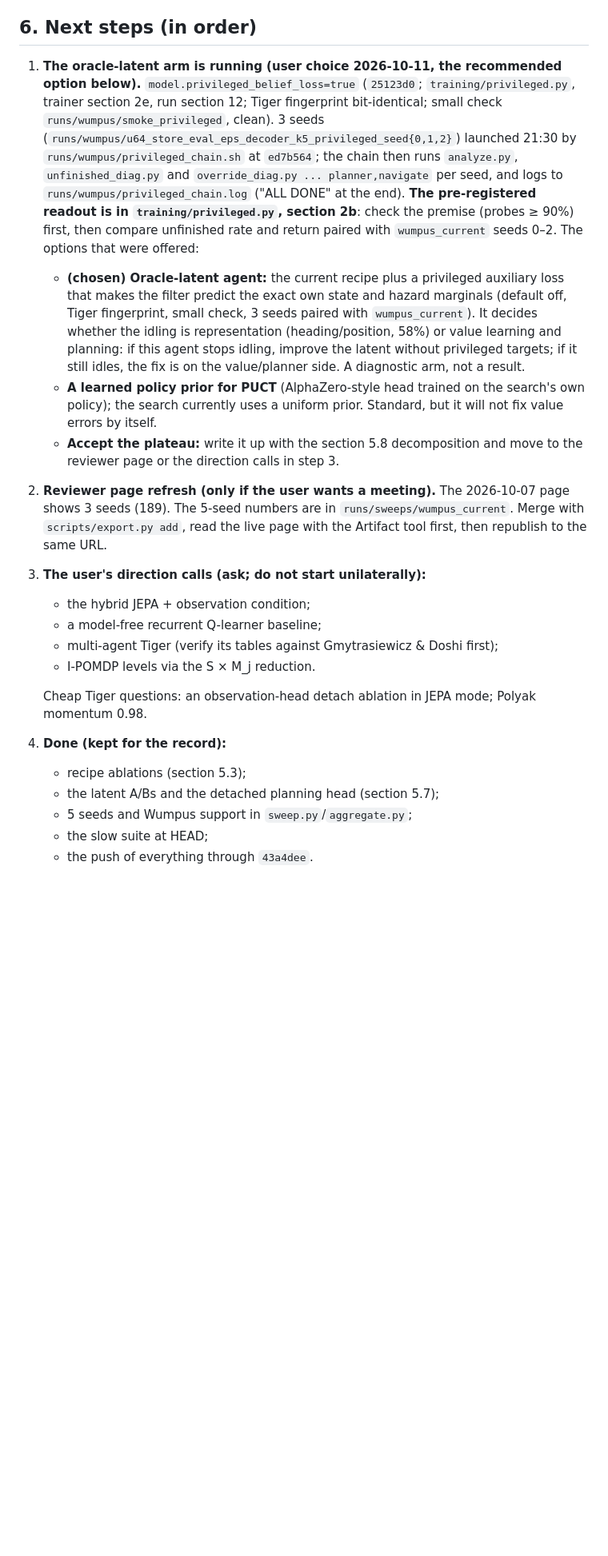
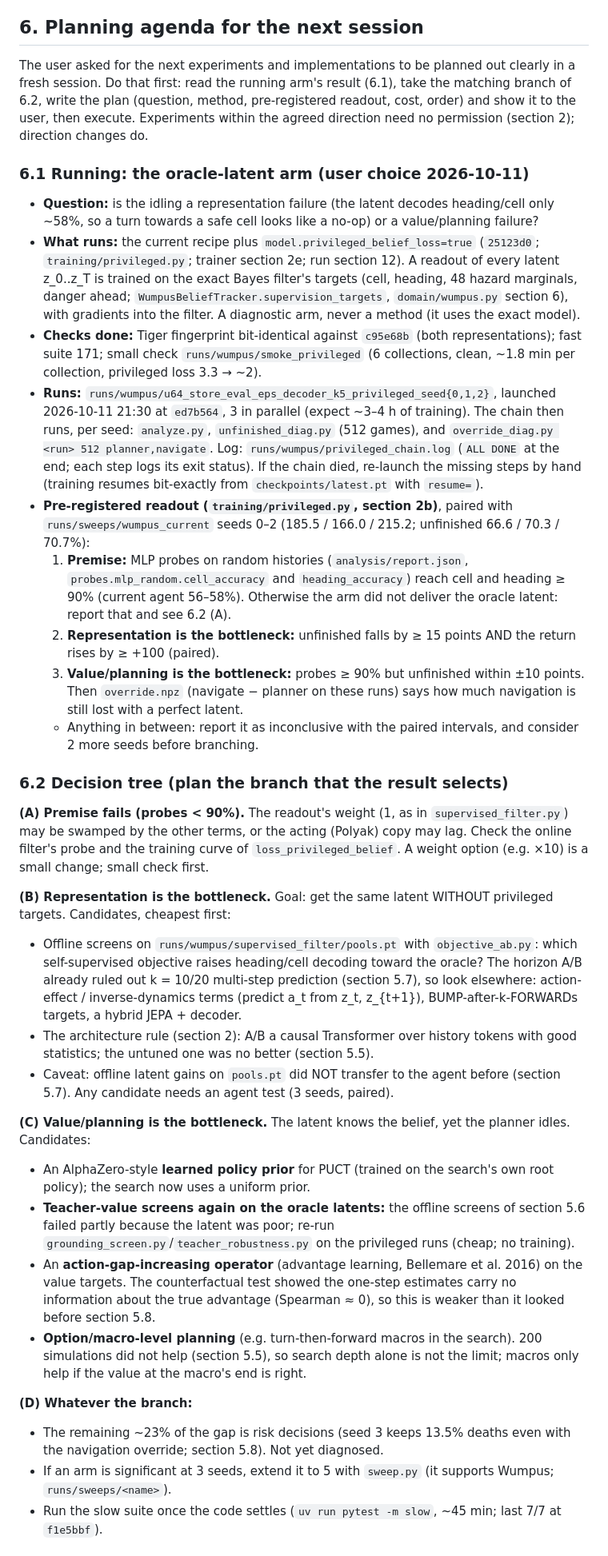
Before and after one commit to huytruong1810/jepa_ipomdp, a Markdown page: HANDOFF.md, the part around one of its changes. Shown at 80% size. Drawn GitHub-style; blank space fills up the shorter version.

Commit message:
docs(handoff): rewrite for a fresh planning session; push-after-every-implementation rule
Co-Authored-By: Claude Opus 5.5 <noreply@anthropic.com>

```diff
--- a/HANDOFF.md
+++ b/HANDOFF.md
@@ -383,23 +386,39 @@ A correction to the earlier write-up: a single realised return is **not** ≤ V*
 - **Idling and navigation explain about 77% of the 391-point gap to the heuristic.** The rest is risk decisions: seed 3 keeps 13.5% deaths under `navigate`.
 - **Three quarters of the prize is short-range:** turn towards an adjacent safe cell, then step in (navigate − near = +76 ± 55). FORWARD alone gains nothing, so the failure is the setting-up turn, a 2–3-step credit problem. The latent decodes heading only 58% of the time on random histories (section 5.4), which may be why turns look like no-ops to the value; this is untested.
 
-## 6. Next steps (in order)
+## 6. Planning agenda for the next session
 
-1. **The oracle-latent arm is running (user choice 2026-10-11, the recommended option below).** `model.privileged_belief_loss=true` (`25123d0`; `training/privileged.py`, trainer section 2e, run section 12; Tiger fingerprint bit-identical; small check `runs/wumpus/smoke_privileged`, clean). 3 seeds (`runs/wumpus/u64_store_eval_eps_decoder_k5_privileged_seed{0,1,2}`) launched 21:30 by `runs/wumpus/privileged_chain.sh` at `ed7b564`; the chain then runs `analyze.py`, `unfinished_diag.py` and `override_diag.py ... planner,navigate` per seed, and logs to `runs/wumpus/privileged_chain.log` ("ALL DONE" at the end). **The pre-registered readout is in `training/privileged.py`, section 2b**: check the premise (probes ≥ 90%) first, then compare unfinished rate and return paired with `wumpus_current` seeds 0–2. The options that were offered:
-   - **(chosen) Oracle-latent agent:** the current recipe plus a privileged auxiliary loss that makes the filter predict the exact own state and hazard marginals (default off, Tiger fingerprint, small check, 3 seeds paired with `wumpus_current`). It decides whether the idling is representation (heading/position, 58%) or value learning and planning: if this agent stops idling, improve the latent without privileged targets; if it still idles, the fix is on the value/planner side. A diagnostic arm, not a result.
-   - **A learned policy prior for PUCT** (AlphaZero-style head trained on the search's own policy); the search currently uses a uniform prior. Standard, but it will not fix value errors by itself.
-   - **Accept the plateau:** write it up with the section 5.8 decomposition and move to the reviewer page or the direction calls in step 3.
-2. **Reviewer page refresh (only if the user wants a meeting).** The 2026-10-07 page shows 3 seeds (189). The 5-seed numbers are in `runs/sweeps/wumpus_current`. Merge with `scripts/export.py add`, read the live page with the Artifact tool first, then republish to the same URL.
-3. **The user's direction calls (ask; do not start unilaterally):**
-   - the hybrid JEPA + observation condition;
-   - a model-free recurrent Q-learner baseline;
-   - multi-agent Tiger (verify its tables against Gmytrasiewicz & Doshi first);
-   - I-POMDP levels via the S × M_j reduction.
+The user asked for the next experiments and implementations to be planned out clearly in a fresh session. Do that first: read the running arm's result (6.1), take the matching branch of 6.2, write the plan (question, method, pre-registered readout, cost, order) and show it to the user, then execute. Experiments within the agreed direction need no permission (section 2); direction changes do.
 
-   Cheap Tiger questions: an observation-head detach ablation in JEPA mode; Polyak momentum 0.98.
-4. **Done (kept for the record):**
-   - recipe ablations (section 5.3);
-   - the latent A/Bs and the detached planning head (section 5.7);
-   - 5 seeds and Wumpus support in `sweep.py`/`aggregate.py`;
-   - the slow suite at HEAD;
-   - the push of everything through `43a4dee`.
+### 6.1 Running: the oracle-latent arm (user choice 2026-10-11)
+
+- **Question:** is the idling a representation failure (the latent decodes heading/cell only ~58%, so a turn towards a safe cell looks like a no-op) or a value/planning failure?
+- **What runs:** the current recipe plus `model.privileged_belief_loss=true` (`25123d0`; `training/privileged.py`; trainer section 2e; run section 12). A readout of every latent z_0..z_T is trained on the exact Bayes filter's targets (cell, heading, 48 hazard marginals, danger ahead; `WumpusBeliefTracker.supervision_targets`, `domain/wumpus.py` section 6), with gradients into the filter. A diagnostic arm, never a method (it uses the exact model).
+- **Checks done:** Tiger fingerprint bit-identical against `c95e68b` (both representations); fast suite 171; small check `runs/wumpus/smoke_privileged` (6 collections, clean, ~1.8 min per collection, privileged loss 3.3 → ~2).
+- **Runs:** `runs/wumpus/u64_store_eval_eps_decoder_k5_privileged_seed{0,1,2}`, launched 2026-10-11 21:30 at `ed7b564`, 3 in parallel (expect ~3–4 h of training). The chain then runs, per seed: `analyze.py`, `unfinished_diag.py` (512 games), and `override_diag.py <run> 512 planner,navigate`. Log: `runs/wumpus/privileged_chain.log` (`ALL DONE` at the end; each step logs its exit status). If the chain died, re-launch the missing steps by hand (training resumes bit-exactly from `checkpoints/latest.pt` with `resume=`).
+- **Pre-registered readout (`training/privileged.py`, section 2b)**, paired with `runs/sweeps/wumpus_current` seeds 0–2 (185.5 / 166.0 / 215.2; unfinished 66.6 / 70.3 / 70.7%):
+  1. **Premise:** MLP probes on random histories (`analysis/report.json`, `probes.mlp_random.cell_accuracy` and `heading_accuracy`) reach cell and heading ≥ 90% (current agent 56–58%). Otherwise the arm did not deliver the oracle latent: report that and see 6.2 (A).
+  2. **Representation is the bottleneck:** unfinished falls by ≥ 15 points AND the return rises by ≥ +100 (paired).
+  3. **Value/planning is the bottleneck:** probes ≥ 90% but unfinished within ±10 points. Then `override.npz` (navigate − planner on these runs) says how much navigation is still lost with a perfect latent.
+  - Anything in between: report it as inconclusive with the paired intervals, and consider 2 more seeds before branching.
+
+### 6.2 Decision tree (plan the branch that the result selects)
+
+**(A) Premise fails (probes < 90%).** The readout's weight (1, as in `supervised_filter.py`) may be swamped by the other terms, or the acting (Polyak) copy may lag. Check the online filter's probe and the training curve of `loss_privileged_belief`. A weight option (e.g. ×10) is a small change; small check first.
+
+**(B) Representation is the bottleneck.** Goal: get the same latent WITHOUT privileged targets. Candidates, cheapest first:
+- Offline screens on `runs/wumpus/supervised_filter/pools.pt` with `objective_ab.py`: which self-supervised objective raises heading/cell decoding toward the oracle? The horizon A/B already ruled out k = 10/20 multi-step prediction (section 5.7), so look elsewhere: action-effect / inverse-dynamics terms (predict a_t from z_t, z_{t+1}), BUMP-after-k-FORWARDs targets, a hybrid JEPA + decoder.
+- The architecture rule (section 2): A/B a causal Transformer over history tokens with good statistics; the untuned one was no better (section 5.5).
+- Caveat: offline latent gains on `pools.pt` did NOT transfer to the agent before (section 5.7). Any candidate needs an agent test (3 seeds, paired).
+
+**(C) Value/planning is the bottleneck.** The latent knows the belief, yet the planner idles. Candidates:
+- An AlphaZero-style **learned policy prior** for PUCT (trained on the search's own root policy); the search now uses a uniform prior.
+- **Teacher-value screens again on the oracle latents:** the offline screens of section 5.6 failed partly because the latent was poor; re-run `grounding_screen.py`/`teacher_robustness.py` on the privileged runs (cheap; no training).
+- An **action-gap-increasing operator** (advantage learning, Bellemare et al. 2016) on the value targets. The counterfactual test showed the one-step estimates carry no information about the true advantage (Spearman ≈ 0), so this is weaker than it looked before section 5.8.
+- **Option/macro-level planning** (e.g. turn-then-forward macros in the search). 200 simulations did not help (section 5.5), so search depth alone is not the limit; macros only help if the value at the macro's end is right.
+
+**(D) Whatever the branch:**
+- The remaining ~23% of the gap is risk decisions (seed 3 keeps 13.5% deaths even with the navigation override; section 5.8). Not yet diagnosed.
+- If an arm is significant at 3 seeds, extend it to 5 with `sweep.py` (it supports Wumpus; `runs/sweeps/<name>`).
+- Run the slow suite once the code settles (`uv run pytest -m slow`, ~45 min; last 7/7 at `f1e5bbf`).
+
```
Also changed, not shown: other parts of HANDOFF.md (+35 -14 lines), CLAUDE.md (+2 -2 lines).
